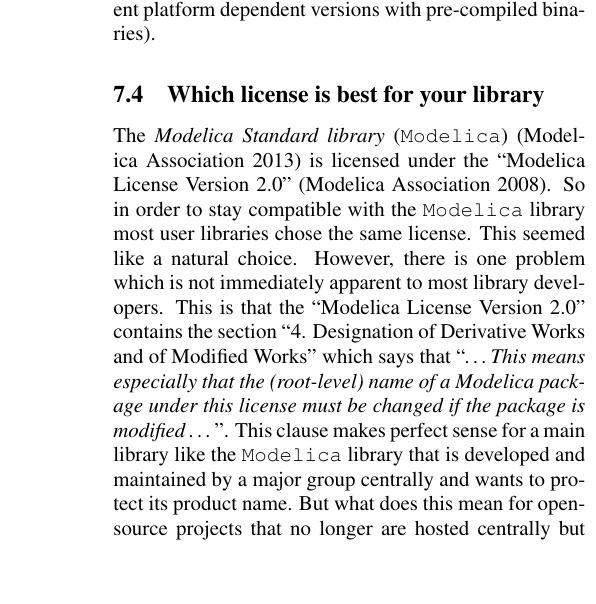
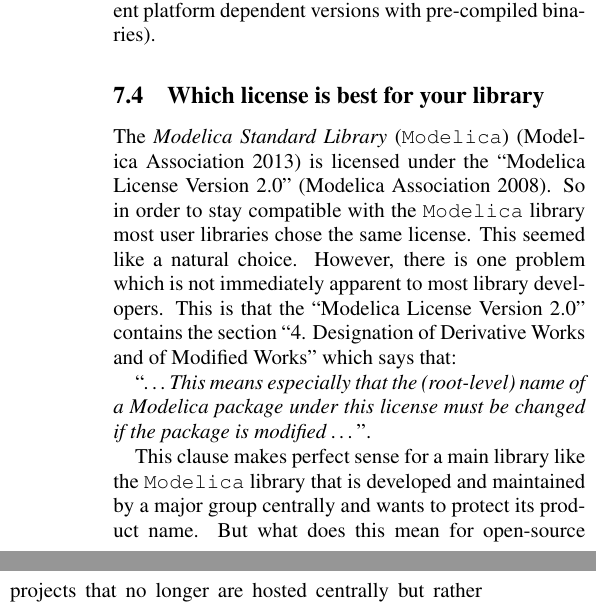
Before and after one commit to impact/impact, a LaTeX document (resources/docs/modelica2015/paper/impact.tex): part of one column of page 10 of 12 before the commit and two parts of the columns of page 10 of 12 after it, the two joined at a grey line, cut so that both start at the same text, the shorter picture padded with empty space. Compiled offline with pdfLaTeX.

Commit message:
Unifying the MSL name and emphasise the quote a bit more.

```diff
--- a/resources/docs/modelica2015/paper/impact.tex
+++ b/resources/docs/modelica2015/paper/impact.tex
@@ -1169,7 +1169,7 @@
 dependent versions with pre-compiled binaries).
 
 \subsection{Which license is best for your library}
-The \emph{Modelica Standard library}
+The \emph{Modelica Standard Library}
 (\texttt{Modelica})~\parencite{MSL} is licensed under the ``Modelica
 License Version 2.0''~\parencite{MoLic2}. So in order to stay
 compatible with the \texttt{Modelica} library most user libraries
@@ -1177,9 +1177,13 @@
 there is one problem which is not immediately apparent to most library
 developers. This is that the ``Modelica License Version 2.0'' contains
 the section ``4. Designation of Derivative Works and of Modified
-Works'' which says that ``\emph{\ldots This means especially that the
+Works'' which says that:
+
+ ``\emph{\ldots This means especially that the
   (root-level) name of a Modelica package under this license must be
-  changed if the package is modified \ldots}''.  This clause makes
+  changed if the package is modified \ldots}''.
+
+This clause makes
 perfect sense for a main library like the \texttt{Modelica} library
 that is developed and maintained by a major group centrally and wants
 to protect its product name.  But what does this mean for open-source
```
Also changed, not shown: resources/docs/modelica2015/paper/impact.tex (2 more changed lines).
